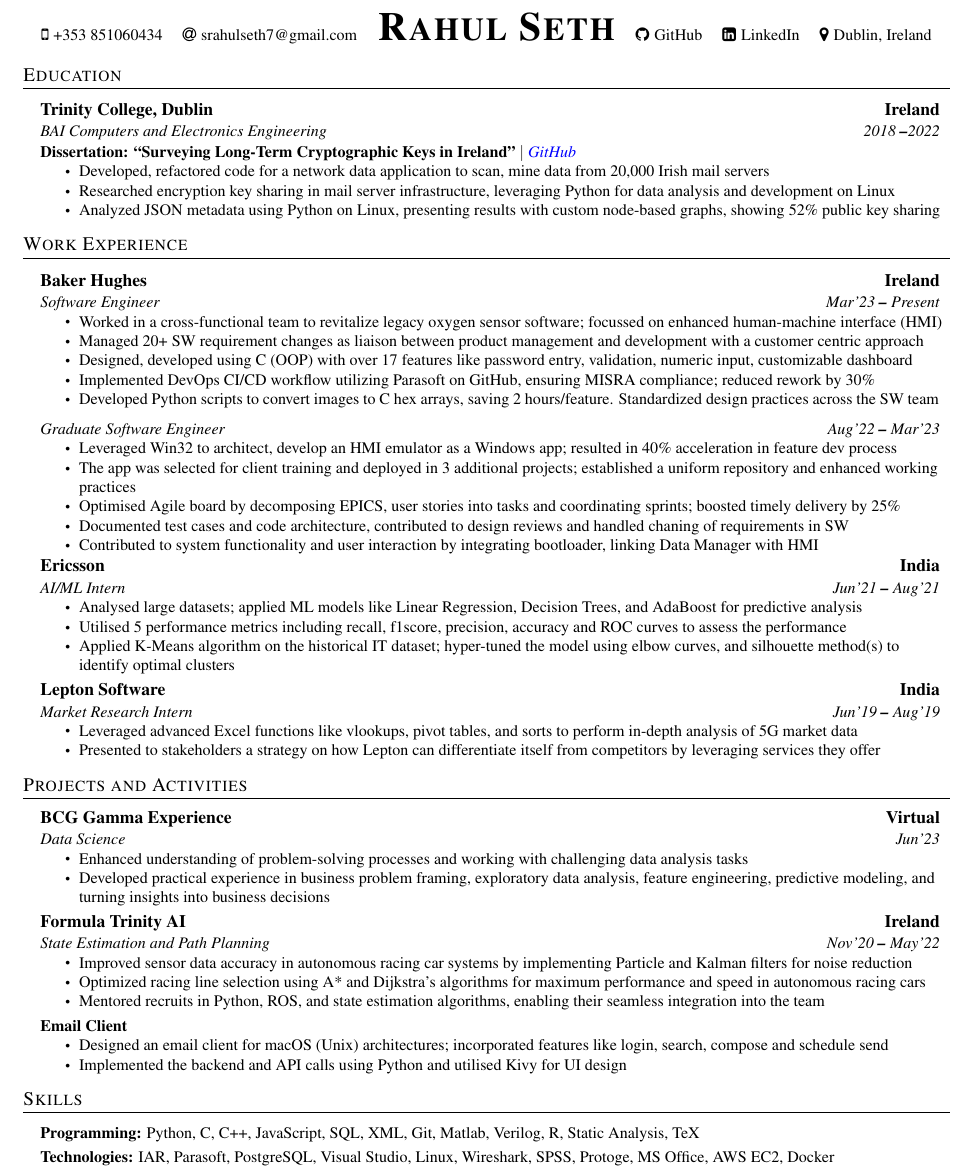
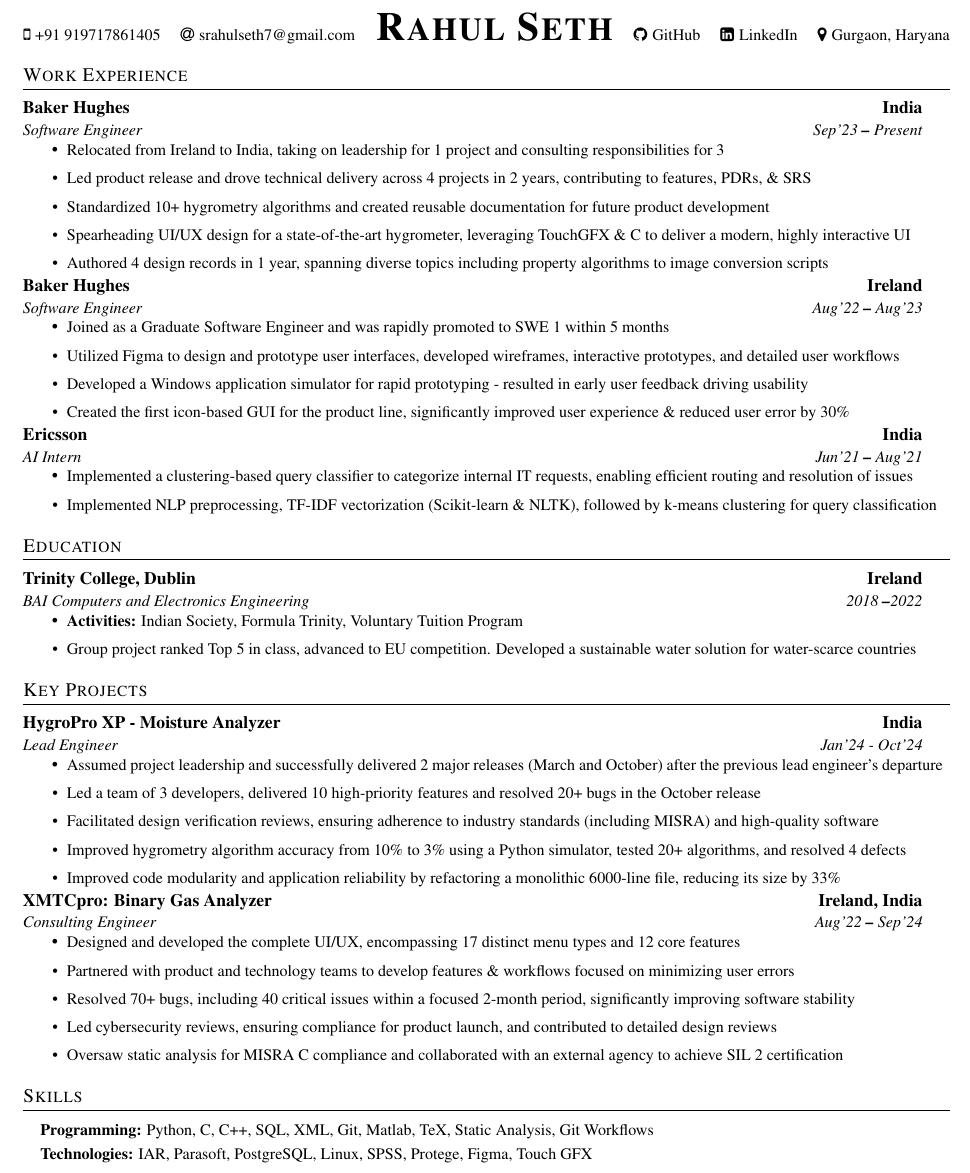
Before and after one commit to sethr07/My_CV_Tex, a LaTeX CV (src/cv.tex, which reads templates/simplecv.cls): part of the page, cut so that both start at the same text. Compiled offline with pdfLaTeX.

Commit message:
New cv 25 (#5)
* Updated cv for del.

* some changes

* changes - warning in there

* fixed warnings

* fixed warnings

* good place now, need to go over XMTC project

* spell check and updates gitignore

* all done - pending review

---------

Co-authored-by: Rahul Seth <rs@Rahuls-MacBook-Pro.local>

```diff
--- a/src/cv.tex
+++ b/src/cv.tex
@@ -46,117 +46,83 @@
 \begin{document}
 
 % Heading
-
 \begin{center}
     \begin{center}
         \small
-        \faMobile\hspace{.5pt} \href{tel:353851060434}{+353 851060434} \quad
+        \faMobile\hspace{.5pt} \href{tel:919717861405}{+91 919717861405} \quad
         \faAt\hspace{.5pt} \href{mailto:srahulseth7@gmail.com}{srahulseth7@gmail.com} \quad
         \textbf{\Huge \scshape Rahul Seth} \quad
         \faGithub\hspace{.5pt} \href{https://github.com/sethr07}{GitHub} \quad
         \faLinkedinSquare\hspace{.5pt} \href{https://www.linkedin.com/in/rahuls7}{LinkedIn} \quad
-        \faMapMarker \hspace{.5pt} \href{}{Dublin, Ireland}
+        \faMapMarker \hspace{.5pt} Gurgaon, Haryana
     \end{center}
 \end{center}
 
-% Education
-
-\section{Education}
-    \vspace{3pt}
-    \resumeSubHeadingListStart
-
-    \resumeSubheading
-    {Trinity College, Dublin}{Ireland}
-    {BAI Computers and Electronics Engineering}{2018 \textbf{--}2022}
-
-    \resumeProjectHeading{\textbf{Dissertation: ``Surveying Long-Term Cryptographic Keys in Ireland"} $|$ \emph{\href{https://github.com/sethr07/Final-Year-Project}{\color{blue}GitHub}}}{}
-    \resumeItemListStart
-        \resumeItem{Developed, refactored code for a network data application to scan, mine data from 20,000 Irish mail servers}
-        \resumeItem{Researched encryption key sharing in mail server infrastructure, leveraging Python for data analysis and development on Linux}
-        \resumeItem{Analyzed JSON metadata using Python on Linux, presenting results with custom node-based graphs, showing 52\% public key sharing}
-    \resumeItemListEnd
-    \resumeSubHeadingListEnd
 
 % Work Ex
 \section{Work Experience}
-    \vspace{3pt}
-    \resumeSubHeadingListStart
-
-    \resumeSubHeadingWithPromoitions
-    {Baker Hughes}
-    {Ireland}
-    {Graduate Software Engineer}
-    {Aug'22 \textbf{--} Mar'23}
-    {
-        \resumeItem{Leveraged Win32 to architect, develop an HMI emulator as a Windows app; resulted in 40\% acceleration in feature dev process}
-        \resumeItem{The app was selected for client training and deployed in 3 additional projects; established a uniform repository and enhanced working practices}
-        \resumeItem{Optimised Agile board by decomposing EPICS, user stories into tasks and coordinating sprints; boosted timely delivery by 25\%}
-        \resumeItem{Documented test cases and code architecture, contributed to design reviews and handled chaning of requirements in SW}
-        \resumeItem{Contributed to system functionality and user interaction by integrating bootloader, linking Data Manager with HMI}
-    }
-    {Software Engineer}
-    {Mar'23 \textbf{--} Present}
-    {
-        \resumeItem{Worked in a cross-functional team to revitalize legacy oxygen sensor software; focussed on enhanced human-machine interface (HMI)}
-        \resumeItem{Managed 20+ SW requirement changes as liaison between product management and development with a customer centric approach}
-        \resumeItem{Designed, developed using C (OOP) with over 17 features like password entry, validation, numeric input, customizable dashboard}
-        \resumeItem{Implemented DevOps CI/CD workflow utilizing Parasoft on GitHub, ensuring MISRA compliance; reduced rework by 30\%}
-        \resumeItem{Developed Python scripts to convert images to C hex arrays, saving 2 hours/feature. Standardized design practices across the SW team}
-    }
-
-    \resumeSubheading{Ericsson}{India}
-    {AI/ML Intern}{{Jun'21 \textbf{--} Aug'21}}
+    \resumeSubheading{Baker Hughes}{India}{Software Engineer}{Sep'23 \textbf{--} Present}
     \resumeItemListStart
-        \resumeItem{Analysed large datasets; applied ML models like Linear Regression, Decision Trees, and AdaBoost for predictive analysis}
-        \resumeItem{Utilised 5 performance metrics including recall, f1score, precision, accuracy and ROC curves to assess the performance}
-        \resumeItem{Applied K-Means algorithm on the historical IT dataset; hyper-tuned the model using elbow curves, and silhouette method(s) to identify optimal clusters}
+        \resumeItem{Relocated from Ireland to India, taking on leadership for 1 project and consulting responsibilities for 3}
+        \resumeItem{Led product release and drove technical delivery across 4 projects in 2 years, contributing to features, PDRs, \& SRS}
+        \resumeItem{Standardized 10+ hygrometry algorithms and created reusable documentation for future product development}
+        \resumeItem{Spearheading UI/UX design for a state-of-the-art hygrometer, leveraging TouchGFX \& C to deliver a modern, highly interactive UI}
+        \resumeItem{Authored 4 design records in 1 year, spanning diverse topics including property algorithms to image conversion scripts}
     \resumeItemListEnd
 
-    \resumeSubheading{Lepton Software}{India}
-    {Market Research Intern}{{Jun'19 \textbf{--} Aug'19}}
+    \resumeSubheading{Baker Hughes}{Ireland}{Software Engineer}{Aug'22 \textbf{--} Aug'23}
     \resumeItemListStart
-        \resumeItem{Leveraged advanced Excel functions like vlookups, pivot tables, and sorts to perform in-depth analysis of 5G market data}
-        \resumeItem{Presented to stakeholders a strategy on how Lepton can differentiate itself from competitors by leveraging services they offer}
-    \resumeItemListEnd
-    \resumeSubHeadingListEnd
-
-% Projects
-\section{Projects and Activities}
-    \vspace{2pt}
-    \resumeSubHeadingListStart
-
-    \resumeSubheading{BCG Gamma Experience}{Virtual}
-    {Data Science}{{Jun'23}}
-    \resumeItemListStart
-        \resumeItem{Enhanced understanding of problem-solving processes and working with challenging data analysis tasks}
-        \resumeItem{Developed practical experience in business problem framing, exploratory data analysis, feature engineering, predictive modeling, and turning insights into business decisions}
+        \resumeItem{Joined as a Graduate Software Engineer and was rapidly promoted to SWE 1 within 5 months}
+        \resumeItem{Utilized Figma to design and prototype user interfaces, developed wireframes, interactive prototypes, and detailed user workflows}
+        \resumeItem{Developed a Windows application simulator for rapid prototyping - resulted in early user feedback driving usability}
+        \resumeItem{Created the first icon-based GUI for the product line, significantly improved user experience \& reduced user error by 30\%}
     \resumeItemListEnd
 
-    \resumeSubheading{Formula Trinity AI}{Ireland}
-    {State Estimation and Path Planning}{{Nov'20 \textbf{--} May'22}}
+    \resumeSubheading{Ericsson}{India}{AI Intern}{Jun'21 \textbf{--} Aug'21}
     \resumeItemListStart
-        \resumeItem{Improved sensor data accuracy in autonomous racing car systems by implementing Particle and Kalman filters for noise reduction}
-        \resumeItem{Optimized racing line selection using A* and Dijkstra's algorithms for maximum performance and speed in autonomous racing cars}
-        \resumeItem{Mentored recruits in Python, ROS, and state estimation algorithms, enabling their seamless integration into the team}
+        \resumeItem{Implemented a clustering-based query classifier to categorize internal IT requests, enabling efficient routing and resolution of issues}
+        \resumeItem{Implemented NLP preprocessing, TF-IDF vectorization (Scikit-learn \& NLTK), followed by k-means clustering for query classification}
     \resumeItemListEnd
 
-     \resumeProjectHeading{\textbf{Email Client}}{}
+% Education
+\section{Education}
+    \resumeSubheading{Trinity College, Dublin}{Ireland}{BAI Computers and Electronics Engineering}{2018 \textbf{--}2022}
     \resumeItemListStart
-        \resumeItem{Designed an email client for macOS (Unix) architectures; incorporated features like login, search, compose and schedule send}
-        \resumeItem{Implemented the backend and API calls using Python and utilised Kivy for UI design}
+    \resumeItem{\textbf{Activities:} Indian Society, Formula Trinity, Voluntary Tuition Program}
+    \resumeItem{Group project ranked Top 5 in class, advanced to EU competition. Developed a sustainable water solution for water-scarce countries}
     \resumeItemListEnd
 
 
-    \resumeSubHeadingListEnd
+
+% Projects
+\section{Key Projects}
+
+    \resumeSubheading{HygroPro XP - Moisture Analyzer}{India}{Lead Engineer}{Jan'24 - Oct'24}
+    \resumeItemListStart
+        \resumeItem{Assumed project leadership and successfully delivered 2 major releases (March and October) after the previous lead engineer's departure}
+        \resumeItem{Led a team of 3 developers, delivered 10 high-priority features and resolved 20+ bugs in the October release}
+        \resumeItem{Facilitated design verification reviews, ensuring adherence to industry standards (including MISRA) and high-quality software}
+        \resumeItem{Improved hygrometry algorithm accuracy from 10\% to 3\% using a Python simulator, tested 20+ algorithms, and resolved 4 defects}
+        \resumeItem{Improved code modularity and application reliability by refactoring a monolithic 6000-line file, reducing its size by 33\%}
+    \resumeItemListEnd
+
+    \resumeSubheading{XMTCpro: Binary Gas Analyzer}{Ireland, India}{Consulting Engineer}{Aug'22 \textbf{--} Sep'24}
+    \resumeItemListStart
+        \resumeItem{Designed and developed the complete UI/UX, encompassing 17 distinct menu types and 12 core features}
+        \resumeItem{Partnered with product and technology teams to develop features \& workflows focused on minimizing user errors}
+        \resumeItem{Resolved 70+ bugs, including 40 critical issues within a focused 2-month period, significantly improving software stability}
+        \resumeItem{Led cybersecurity reviews, ensuring compliance for product launch, and contributed to detailed design reviews}
+        \resumeItem{Oversaw static analysis for MISRA C compliance and collaborated with an external agency to achieve SIL 2 certification}
+    \resumeItemListEnd
+
 
 % Skills
 \section{Skills}
 \vspace{3pt}
 \resumeSubHeadingListStart
 \small{\item{
-    \textbf{Programming: }{Python, C, C++, JavaScript, SQL, XML, Git, Matlab, Verilog, R, Static Analysis, TeX} \\ \vspace{3pt}
-
-    \textbf{Technologies: }{IAR, Parasoft, PostgreSQL, Visual Studio, Linux, Wireshark, SPSS, Protoge, MS Office, AWS EC2, Docker}
+    \textbf{Programming: }{Python, C, C++, SQL, XML, Git, Matlab, TeX, Static Analysis, Git Workflows} \\ \vspace{3pt}
+    \textbf{Technologies: }{IAR, Parasoft, PostgreSQL, Linux, SPSS, Protege, Figma, Touch GFX}
 }}
 \resumeSubHeadingListEnd
 
--- a/templates/simplecv.cls
+++ b/templates/simplecv.cls
@@ -55,11 +55,10 @@
 
 
 \newcommand{\resumeSubheading}[4]{
-  \vspace{-2pt}\item
-    \begin{tabular*}{0.97\textwidth}[t]{l@{\extracolsep{\fill}}r}
+  \begin{tabular*}{0.97\textwidth}[t]{l@{\extracolsep{\fill}}r}
       \textbf{#1} & \textbf{#2} \\
       \textit{\small#3} & \textit{\small #4} \\
-    \end{tabular*}\vspace{-7pt}
+    \end{tabular*}\vspace{-5pt}
 }
 
 \newcommand{\resumeSubHeadingWithPromoitions}[8]{
@@ -120,4 +119,4 @@
 \newcommand{\resumeSubHeadingListStart}{\begin{itemize}[leftmargin=0.15in, label={}]}
 \newcommand{\resumeSubHeadingListEnd}{\end{itemize}}
 \newcommand{\resumeItemListStart}{\begin{itemize}}
-\newcommand{\resumeItemListEnd}{\end{itemize}\vspace{-5pt}}
+\newcommand{\resumeItemListEnd}{\end{itemize}\vspace{-3pt}}
```
Also changed, not shown: bin/cl.pdf, bin/cv.pdf, bin/cv_del.pdf, 2 other files.
